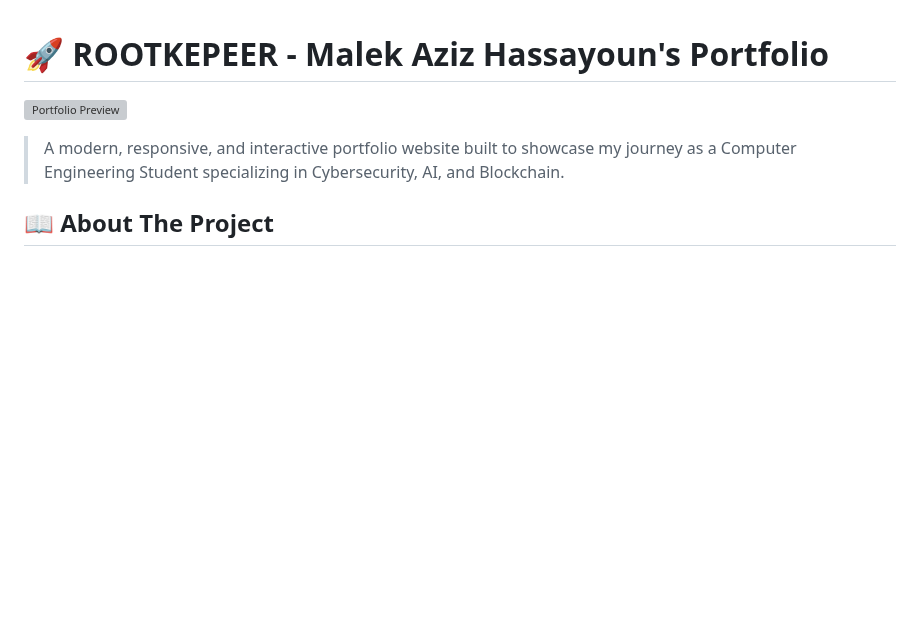
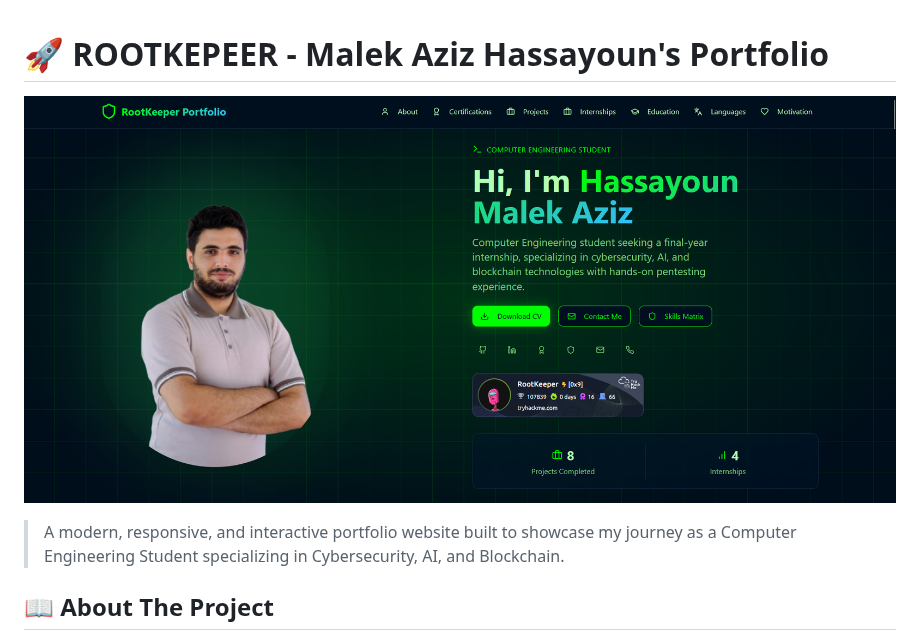
Before and after one commit to m2l33k/My-Portfolio, a Markdown page: README.md, the part around the change. Drawn GitHub-style; pictures changed too: public/Capture d'écran 2025-12-18 122108.png (added); blank space fills up the shorter version; grey boxes are pictures that could not be loaded.

Commit message:
enhance the Readme file

```diff
--- a/README.md
+++ b/README.md
@@ -1,6 +1,6 @@
 # 🚀 ROOTKEPEER - Malek Aziz Hassayoun's Portfolio
 
-![Portfolio Preview](/public/placeholder.svg)
+![Portfolio Preview](/public/Capture%20d'écran%202025-12-18%20122108.png)
 
 > A modern, responsive, and interactive portfolio website built to showcase my journey as a Computer Engineering Student specializing in Cybersecurity, AI, and Blockchain.
 
```
